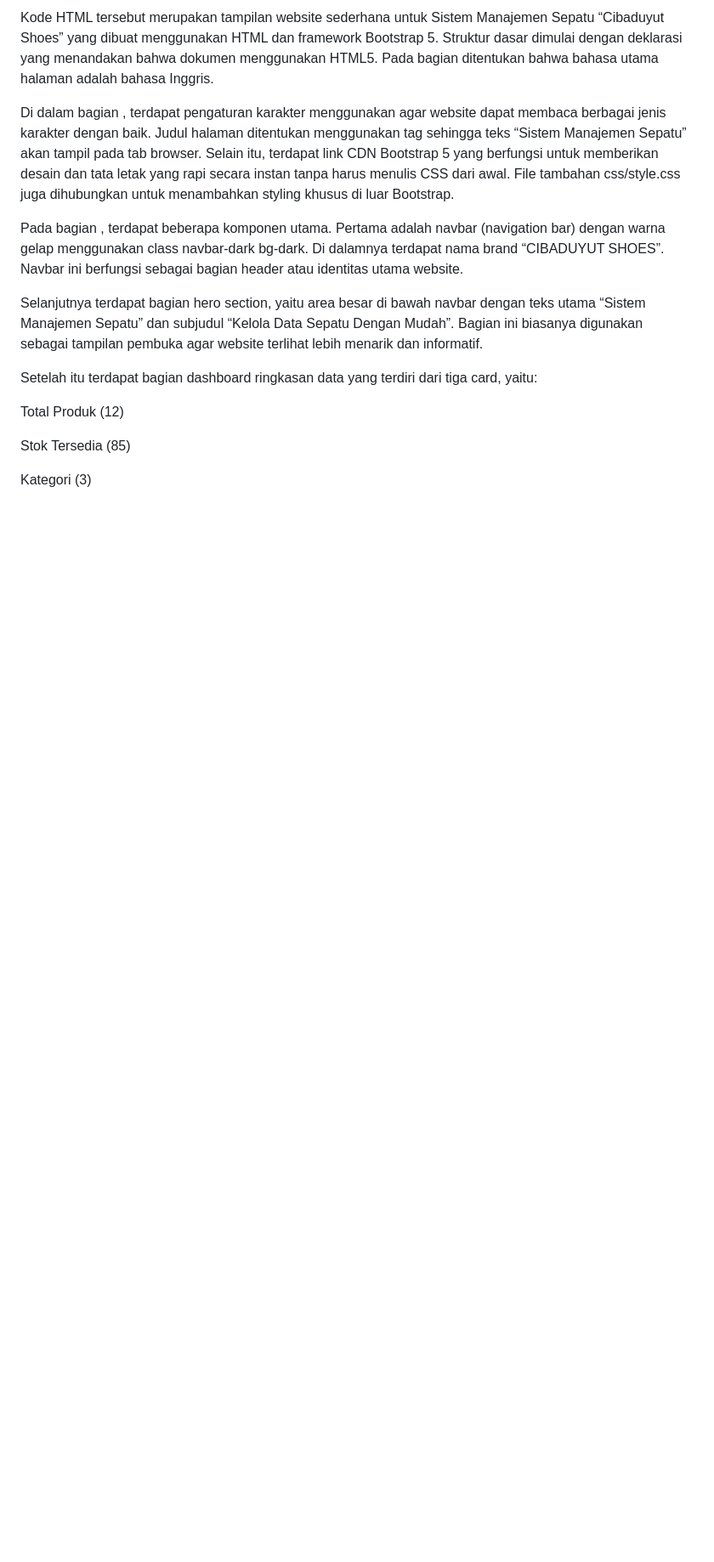
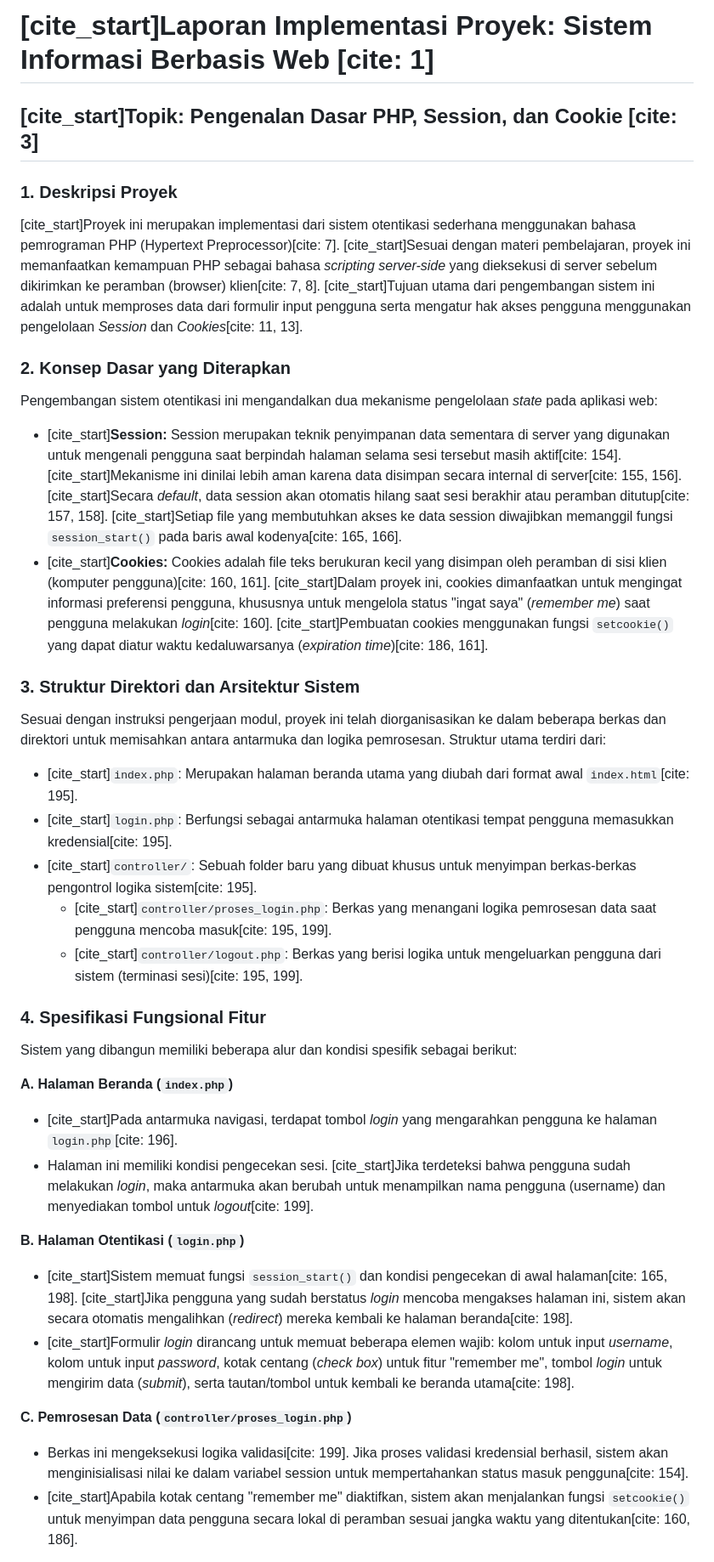
Before and after one commit to naufalfdhl26/Modul-Praktikum, a Markdown page: README.md, the part around one of its changes. Shown at 85% size. Drawn GitHub-style; blank space fills up the shorter version.

Commit message:
Update README with project details and installation steps
Added project description, authentication concepts, and installation guide.

```diff
--- a/README.md
+++ b/README.md
@@ -1,16 +1,34 @@
-Kode HTML tersebut merupakan tampilan website sederhana untuk Sistem Manajemen Sepatu “Cibaduyut Shoes” yang dibuat menggunakan HTML dan framework Bootstrap 5. Struktur dasar dimulai dengan deklarasi <!DOCTYPE html> yang menandakan bahwa dokumen menggunakan HTML5. Pada bagian <html lang="en"> ditentukan bahwa bahasa utama halaman adalah bahasa Inggris.
+# [cite_start]Laporan Implementasi Proyek: Sistem Informasi Berbasis Web [cite: 1]
+## [cite_start]Topik: Pengenalan Dasar PHP, Session, dan Cookie [cite: 3]
 
-Di dalam bagian <head>, terdapat pengaturan karakter menggunakan <meta charset="UTF-8"> agar website dapat membaca berbagai jenis karakter dengan baik. Judul halaman ditentukan menggunakan tag <title> sehingga teks “Sistem Manajemen Sepatu” akan tampil pada tab browser. Selain itu, terdapat link CDN Bootstrap 5 yang berfungsi untuk memberikan desain dan tata letak yang rapi secara instan tanpa harus menulis CSS dari awal. File tambahan css/style.css juga dihubungkan untuk menambahkan styling khusus di luar Bootstrap.
+### 1. Deskripsi Proyek
+[cite_start]Proyek ini merupakan implementasi dari sistem otentikasi sederhana menggunakan bahasa pemrograman PHP (Hypertext Preprocessor)[cite: 7]. [cite_start]Sesuai dengan materi pembelajaran, proyek ini memanfaatkan kemampuan PHP sebagai bahasa *scripting server-side* yang dieksekusi di server sebelum dikirimkan ke peramban (browser) klien[cite: 7, 8]. [cite_start]Tujuan utama dari pengembangan sistem ini adalah untuk memproses data dari formulir input pengguna serta mengatur hak akses pengguna menggunakan pengelolaan *Session* dan *Cookies*[cite: 11, 13].
 
-Pada bagian <body>, terdapat beberapa komponen utama. Pertama adalah navbar (navigation bar) dengan warna gelap menggunakan class navbar-dark bg-dark. Di dalamnya terdapat nama brand “CIBADUYUT SHOES”. Navbar ini berfungsi sebagai bagian header atau identitas utama website.
+### 2. Konsep Dasar yang Diterapkan
+Pengembangan sistem otentikasi ini mengandalkan dua mekanisme pengelolaan *state* pada aplikasi web:
+* [cite_start]**Session:** Session merupakan teknik penyimpanan data sementara di server yang digunakan untuk mengenali pengguna saat berpindah halaman selama sesi tersebut masih aktif[cite: 154]. [cite_start]Mekanisme ini dinilai lebih aman karena data disimpan secara internal di server[cite: 155, 156]. [cite_start]Secara *default*, data session akan otomatis hilang saat sesi berakhir atau peramban ditutup[cite: 157, 158]. [cite_start]Setiap file yang membutuhkan akses ke data session diwajibkan memanggil fungsi `session_start()` pada baris awal kodenya[cite: 165, 166].
+* [cite_start]**Cookies:** Cookies adalah file teks berukuran kecil yang disimpan oleh peramban di sisi klien (komputer pengguna)[cite: 160, 161]. [cite_start]Dalam proyek ini, cookies dimanfaatkan untuk mengingat informasi preferensi pengguna, khususnya untuk mengelola status "ingat saya" (*remember me*) saat pengguna melakukan *login*[cite: 160]. [cite_start]Pembuatan cookies menggunakan fungsi `setcookie()` yang dapat diatur waktu kedaluwarsanya (*expiration time*)[cite: 186, 161].
 
-Selanjutnya terdapat bagian hero section, yaitu area besar di bawah navbar dengan teks utama “Sistem Manajemen Sepatu” dan subjudul “Kelola Data Sepatu Dengan Mudah”. Bagian ini biasanya digunakan sebagai tampilan pembuka agar website terlihat lebih menarik dan informatif.
+### 3. Struktur Direktori dan Arsitektur Sistem
+Sesuai dengan instruksi pengerjaan modul, proyek ini telah diorganisasikan ke dalam beberapa berkas dan direktori untuk memisahkan antara antarmuka dan logika pemrosesan. Struktur utama terdiri dari:
+* [cite_start]`index.php`: Merupakan halaman beranda utama yang diubah dari format awal `index.html`[cite: 195].
+* [cite_start]`login.php`: Berfungsi sebagai antarmuka halaman otentikasi tempat pengguna memasukkan kredensial[cite: 195].
+* [cite_start]`controller/`: Sebuah folder baru yang dibuat khusus untuk menyimpan berkas-berkas pengontrol logika sistem[cite: 195].
+    * [cite_start]`controller/proses_login.php`: Berkas yang menangani logika pemrosesan data saat pengguna mencoba masuk[cite: 195, 199].
+    * [cite_start]`controller/logout.php`: Berkas yang berisi logika untuk mengeluarkan pengguna dari sistem (terminasi sesi)[cite: 195, 199].
 
-Setelah itu terdapat bagian dashboard ringkasan data yang terdiri dari tiga card, yaitu:
+### 4. Spesifikasi Fungsional Fitur
+Sistem yang dibangun memiliki beberapa alur dan kondisi spesifik sebagai berikut:
 
-Total Produk (12)
+**A. Halaman Beranda (`index.php`)**
+* [cite_start]Pada antarmuka navigasi, terdapat tombol *login* yang mengarahkan pengguna ke halaman `login.php`[cite: 196].
+* Halaman ini memiliki kondisi pengecekan sesi. [cite_start]Jika terdeteksi bahwa pengguna sudah melakukan *login*, maka antarmuka akan berubah untuk menampilkan nama pengguna (username) dan menyediakan tombol untuk *logout*[cite: 199].
 
-Stok Tersedia (85)
+**B. Halaman Otentikasi (`login.php`)**
+* [cite_start]Sistem memuat fungsi `session_start()` dan kondisi pengecekan di awal halaman[cite: 165, 198]. [cite_start]Jika pengguna yang sudah berstatus *login* mencoba mengakses halaman ini, sistem akan secara otomatis mengalihkan (*redirect*) mereka kembali ke halaman beranda[cite: 198].
+* [cite_start]Formulir *login* dirancang untuk memuat beberapa elemen wajib: kolom untuk input *username*, kolom untuk input *password*, kotak centang (*check box*) untuk fitur "remember me", tombol *login* untuk mengirim data (*submit*), serta tautan/tombol untuk kembali ke beranda utama[cite: 198].
 
-Kategori (3)
+**C. Pemrosesan Data (`controller/proses_login.php`)**
+* Berkas ini mengeksekusi logika validasi[cite: 199]. Jika proses validasi kredensial berhasil, sistem akan menginisialisasi nilai ke dalam variabel session untuk mempertahankan status masuk pengguna[cite: 154].
+* [cite_start]Apabila kotak centang "remember me" diaktifkan, sistem akan menjalankan fungsi `setcookie()` untuk menyimpan data pengguna secara lokal di peramban sesuai jangka waktu yang ditentukan[cite: 160, 186].
 
```
Also changed, not shown: other parts of README.md (+9 -25 lines).
